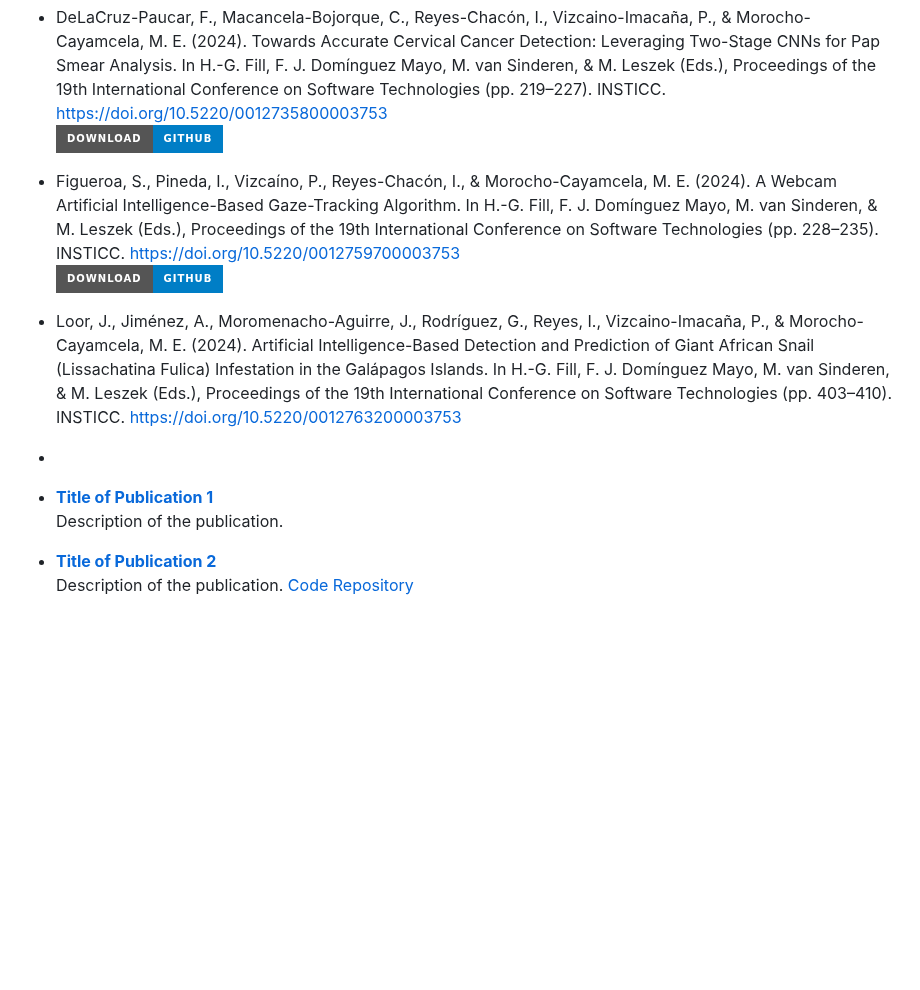
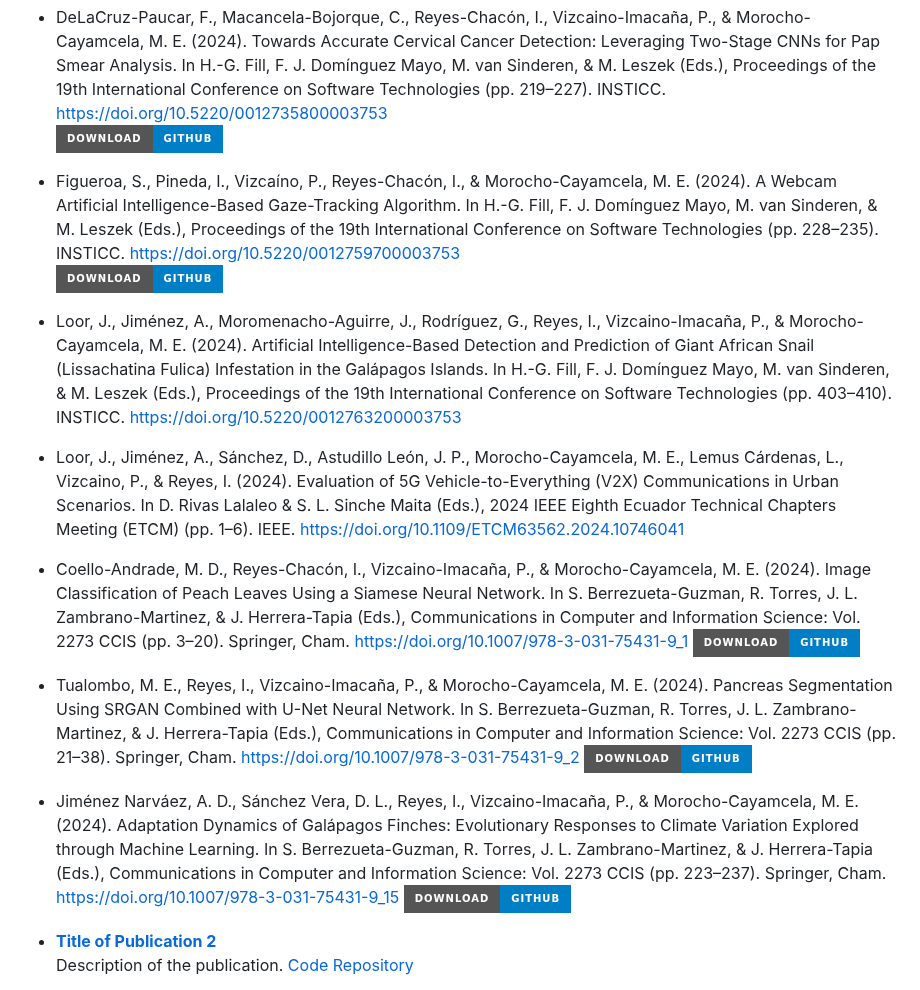
Before and after one commit to deeparcresearch/deeparcresearch.github.io, a Markdown page: README.md, the part around the change. Rendered like a GitHub page; badges without logos; blank space fills up the shorter version.

```diff
--- a/README.md
+++ b/README.md
@@ -14,16 +14,21 @@ Explore our latest research articles:
 - DeLaCruz-Paucar, F., Macancela-Bojorque, C., Reyes-Chacón, I., Vizcaino-Imacaña, P., & Morocho-Cayamcela, M. E. (2024). Towards Accurate Cervical Cancer Detection: Leveraging Two-Stage CNNs for Pap Smear Analysis. In H.-G. Fill, F. J. Domínguez Mayo, M. van Sinderen, & M. Leszek (Eds.), Proceedings of the 19th International Conference on Software Technologies (pp. 219–227). INSTICC. https://doi.org/10.5220/0012735800003753
 [![Code Repository](https://img.shields.io/badge/Download-GitHub-blue?style=for-the-badge&logo=github)]([https://github.com/DeepARC]([https://github.com/Zethearc/LLAMA_2-EDUAI](https://github.com/CarlosJMB/Analysis-of-Cytology-Pap-Smear-Images-Using-Two-Stage-CNNS-)))
 
-
 - Figueroa, S., Pineda, I., Vizcaíno, P., Reyes-Chacón, I., & Morocho-Cayamcela, M. E. (2024). A Webcam Artificial Intelligence-Based Gaze-Tracking Algorithm. In H.-G. Fill, F. J. Domínguez Mayo, M. van Sinderen, & M. Leszek (Eds.), Proceedings of the 19th International Conference on Software Technologies (pp. 228–235). INSTICC. https://doi.org/10.5220/0012759700003753
 [![Code Repository](https://img.shields.io/badge/Download-GitHub-blue?style=for-the-badge&logo=github)]([https://github.com/DeepARC]([https://github.com/Zethearc/LLAMA_2-EDUAI](https://github.com/SaulFigue/Gaze-tracking-pipeline.git)))
 
 - Loor, J., Jiménez, A., Moromenacho-Aguirre, J., Rodríguez, G., Reyes, I., Vizcaino-Imacaña, P., & Morocho-Cayamcela, M. E. (2024). Artificial Intelligence-Based Detection and Prediction of Giant African Snail (Lissachatina Fulica) Infestation in the Galápagos Islands. In H.-G. Fill, F. J. Domínguez Mayo, M. van Sinderen, & M. Leszek (Eds.), Proceedings of the 19th International Conference on Software Technologies (pp. 403–410). INSTICC. https://doi.org/10.5220/0012763200003753
 
--
+- Loor, J., Jiménez, A., Sánchez, D., Astudillo León, J. P., Morocho-Cayamcela, M. E., Lemus Cárdenas, L., Vizcaino, P., & Reyes, I. (2024). Evaluation of 5G Vehicle-to-Everything (V2X) Communications in Urban Scenarios. In D. Rivas Lalaleo & S. L. Sinche Maita (Eds.), 2024 IEEE Eighth Ecuador Technical Chapters Meeting (ETCM) (pp. 1–6). IEEE. https://doi.org/10.1109/ETCM63562.2024.10746041
 
-- **[Title of Publication 1](https://doi.org/example1)**
-  Description of the publication.
+- Coello-Andrade, M. D., Reyes-Chacón, I., Vizcaino-Imacaña, P., & Morocho-Cayamcela, M. E. (2024). Image Classification of Peach Leaves Using a Siamese Neural Network. In S. Berrezueta-Guzman, R. Torres, J. L. Zambrano-Martinez, & J. Herrera-Tapia (Eds.), Communications in Computer and Information Science: Vol. 2273 CCIS (pp. 3–20). Springer, Cham. https://doi.org/10.1007/978-3-031-75431-9_1
+[![Code Repository](https://img.shields.io/badge/Download-GitHub-blue?style=for-the-badge&logo=github)]([https://github.com/DeepARC]([https://github.com/Zethearc/LLAMA_2-EDUAI]([https://github.com/SaulFigue/Gaze-tracking-pipeline.git](https://github.com/Mateo-Coello/Siamese-Convolutional-Neural-Network))))
+
+- Tualombo, M. E., Reyes, I., Vizcaino-Imacaña, P., & Morocho-Cayamcela, M. E. (2024). Pancreas Segmentation Using SRGAN Combined with U-Net Neural Network. In S. Berrezueta-Guzman, R. Torres, J. L. Zambrano-Martinez, & J. Herrera-Tapia (Eds.), Communications in Computer and Information Science: Vol. 2273 CCIS (pp. 21–38). Springer, Cham. https://doi.org/10.1007/978-3-031-75431-9_2
+[![Code Repository](https://img.shields.io/badge/Download-GitHub-blue?style=for-the-badge&logo=github)]([https://github.com/DeepARC]([https://github.com/Zethearc/LLAMA_2-EDUAI](https://github.com/SaulFigue/Gaze-tracking-pipeline.git)))
+
+- Jiménez Narváez, A. D., Sánchez Vera, D. L., Reyes, I., Vizcaino-Imacaña, P., & Morocho-Cayamcela, M. E. (2024). Adaptation Dynamics of Galápagos Finches: Evolutionary Responses to Climate Variation Explored through Machine Learning. In S. Berrezueta-Guzman, R. Torres, J. L. Zambrano-Martinez, & J. Herrera-Tapia (Eds.), Communications in Computer and Information Science: Vol. 2273 CCIS (pp. 223–237). Springer, Cham. https://doi.org/10.1007/978-3-031-75431-9_15
+[![Code Repository](https://img.shields.io/badge/Download-GitHub-blue?style=for-the-badge&logo=github)]([https://github.com/DeepARC]([https://github.com/Zethearc/LLAMA_2-EDUAI](https://github.com/SaulFigue/Gaze-tracking-pipeline.git)))
 
 - **[Title of Publication 2](https://doi.org/example2)**
   Description of the publication. [Code Repository](https://github.com/DeepARC/CodeExample2)
```
